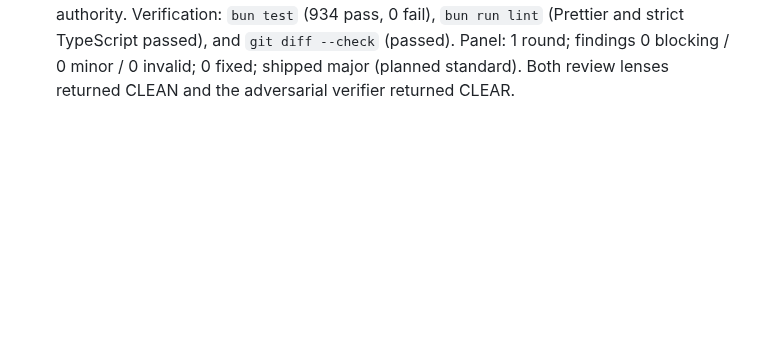
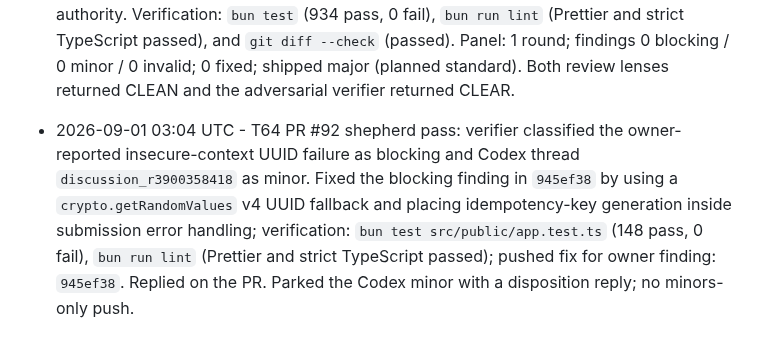
Before and after one commit to MrZoller/factory-ui, a Markdown page: .factory/worklog.md, the part around the change. Rendered like a GitHub page; blank space fills up the shorter version.

Commit message:
chore(factory): log T64 review fix

```diff
--- a/.factory/worklog.md
+++ b/.factory/worklog.md
@@ -210,3 +210,4 @@ at the bottom.
 - 2026-08-31 21:13 UTC - No runnable task remained after answer reconciliation and sync: every plan task is complete, no task is mid-flight, and no open or answered-unconsumed question remains. Set the factory phase to `idle`. Verification: `factory-answers settle` and `factory-answers prepare --json` both returned `idle`; inspected `.factory/plan.md`, `.factory/state.json`, and `.factory/questions.md`; no product tests were needed for bookkeeping-only changes.
 - 2026-09-01 02:12 UTC - Approved plan for backlog tasks T64-T69 (operator, Chris's explicit gate approval in the operator session). `/approve plan` remains broken upstream (opencode-factory#103, repo-relative helper); settle-equivalent verified by operator: `factory-answers pending-count` = 0. Set `plan_approved: true`, phase `build`.
 - 2026-09-01 02:50 UTC - T64 implemented and opened as PR #92. Added the explicit `answerAuth: "tailnet-open"` browser opt-in while preserving secret authentication by default and the mandatory server-to-helper secret; advertised intake mode, removed answer-route CORS grants, kept strict JSON/idempotency request-shape checks, omitted open-mode browser credential UI and headers, and linked peer questions to their same-origin owning dashboard. Reclassified standard to major because removing browser authentication is a security-boundary change, so the PR is held for human merge authority. Verification: `bun test` (934 pass, 0 fail), `bun run lint` (Prettier and strict TypeScript passed), and `git diff --check` (passed). Panel: 1 round; findings 0 blocking / 0 minor / 0 invalid; 0 fixed; shipped major (planned standard). Both review lenses returned CLEAN and the adversarial verifier returned CLEAR.
+- 2026-09-01 03:04 UTC - T64 PR #92 shepherd pass: verifier classified the owner-reported insecure-context UUID failure as blocking and Codex thread `discussion_r3900358418` as minor. Fixed the blocking finding in `945ef38` by using a `crypto.getRandomValues` v4 UUID fallback and placing idempotency-key generation inside submission error handling; verification: `bun test src/public/app.test.ts` (148 pass, 0 fail), `bun run lint` (Prettier and strict TypeScript passed); pushed fix for owner finding: `945ef38`. Replied on the PR. Parked the Codex minor with a disposition reply; no minors-only push.
```
